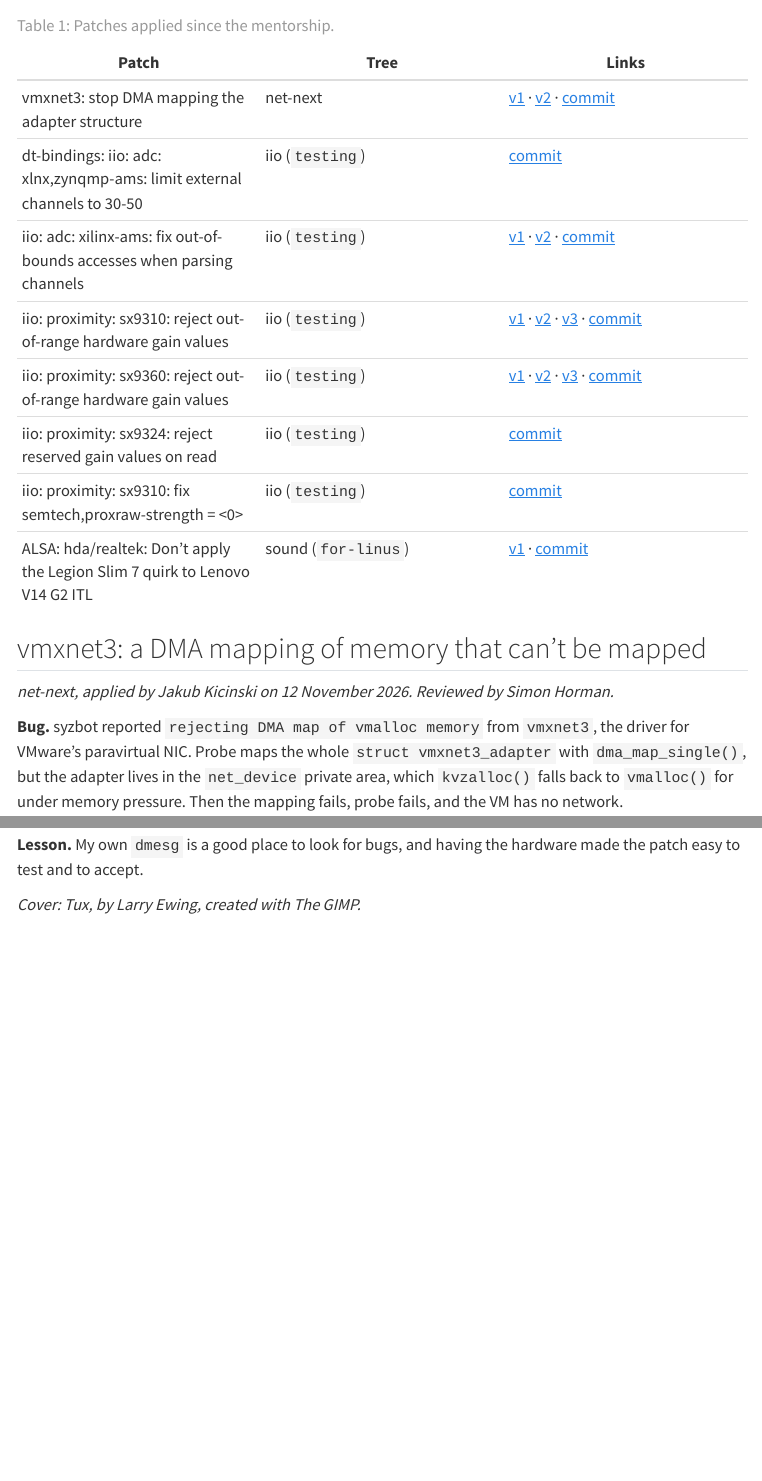
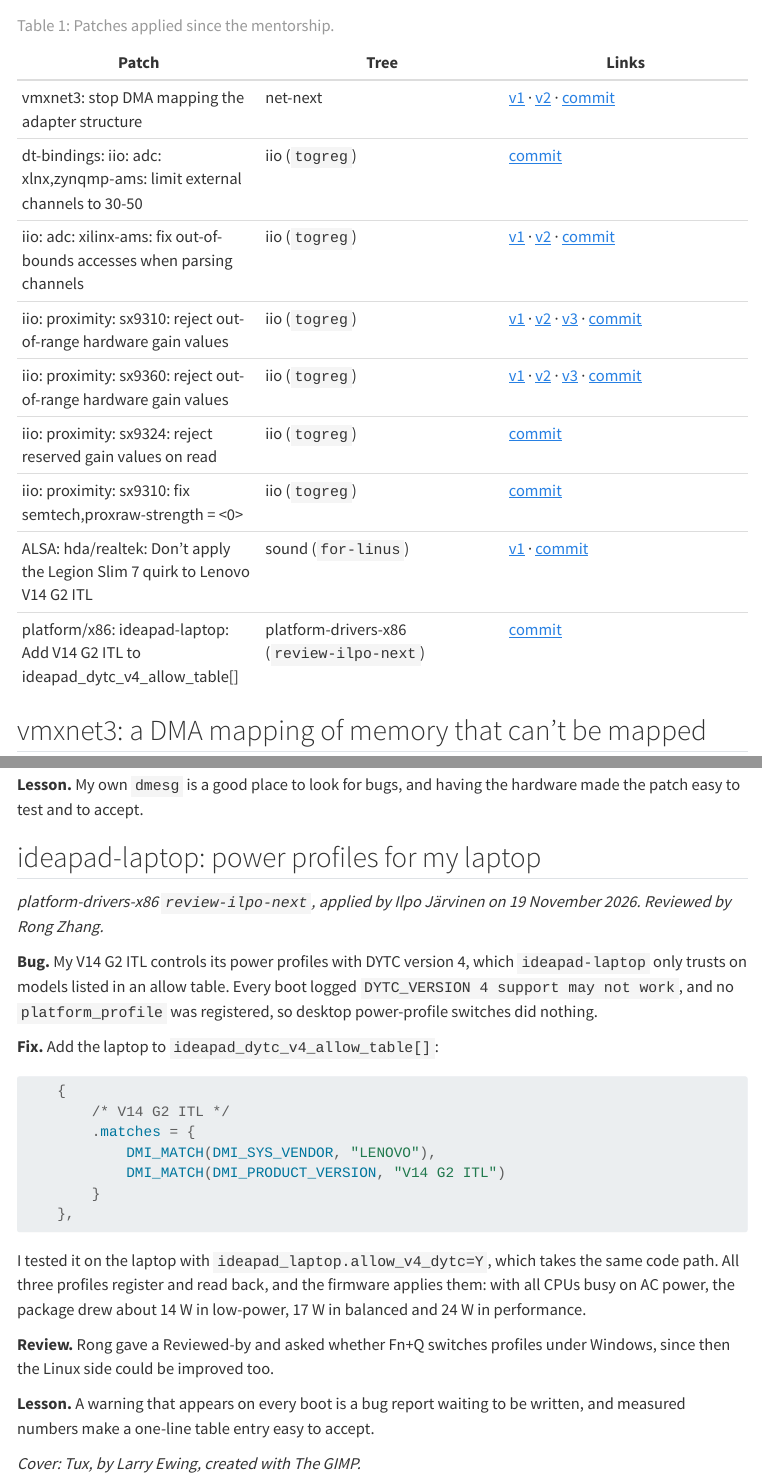
Before and after one commit to arnavk23/arnavk23.github.io, a Quarto document (posts/2026-11-13-kernel-patches/index.qmd): the page in a window 1100 px wide, from 240 px down, and a second part further down, joined at a grey line. Rendered offline with R 4.5, knitr and Pandoc in place of Quarto, with nearby package versions; menus at the side of the page are left out; long lines of code are wrapped.

Commit message:
Kernel patches post: add the ideapad-laptop DYTC v4 entry, point iio links at togreg

````diff
--- a/posts/2026-11-13-kernel-patches/index.qmd
+++ b/posts/2026-11-13-kernel-patches/index.qmd
@@ -20,13 +20,14 @@ merged from here on: a short entry for each one, and a row in the
 | Patch | Tree | Links |
 |---|---|---|
 | vmxnet3: stop DMA mapping the adapter structure | net-next | [v1](https://lore.kernel.org/all/20261021221221.502428-1-kapoorarnav43@gmail.com/) · [v2](https://lore.kernel.org/all/20261110154048.143227-1-kapoorarnav43@gmail.com/) · [commit](https://git.kernel.org/pub/scm/linux/kernel/git/netdev/net-next.git/commit/?id=42abea827cf2876e5e678db632d0965780e57706) |
-| dt-bindings: iio: adc: xlnx,zynqmp-ams: limit external channels to 30-50 | iio (`testing`) | [commit](https://git.kernel.org/pub/scm/linux/kernel/git/jic23/iio.git/commit/?h=testing&id=9c1cd6db6732aa8d1837a9e081f5c1f2e3ff10ce) |
-| iio: adc: xilinx-ams: fix out-of-bounds accesses when parsing channels | iio (`testing`) | [v1](https://lore.kernel.org/all/20261021225356.625288-1-kapoorarnav43@gmail.com/) · [v2](https://lore.kernel.org/all/20261023185652.195025-1-kapoorarnav43@gmail.com/) · [commit](https://git.kernel.org/pub/scm/linux/kernel/git/jic23/iio.git/commit/?h=testing&id=1f655751d7bee1406186c9968e81fbc104a7f076) |
-| iio: proximity: sx9310: reject out-of-range hardware gain values | iio (`testing`) | [v1](https://lore.kernel.org/all/20261107111710.442318-1-kapoorarnav43@gmail.com/) · [v2](https://lore.kernel.org/all/20261109165200.305266-1-kapoorarnav43@gmail.com/) · [v3](https://lore.kernel.org/all/20261111164041.341776-1-kapoorarnav43@gmail.com/) · [commit](https://git.kernel.org/pub/scm/linux/kernel/git/jic23/iio.git/commit/?h=testing&id=b33afe82260666aa3db53a954ed9acab73fcfb6f) |
-| iio: proximity: sx9360: reject out-of-range hardware gain values | iio (`testing`) | [v1](https://lore.kernel.org/all/20261107111710.442318-1-kapoorarnav43@gmail.com/) · [v2](https://lore.kernel.org/all/20261109165200.305266-1-kapoorarnav43@gmail.com/) · [v3](https://lore.kernel.org/all/20261111164041.341776-1-kapoorarnav43@gmail.com/) · [commit](https://git.kernel.org/pub/scm/linux/kernel/git/jic23/iio.git/commit/?h=testing&id=32122526491e3aab20476e1a30a6d45fe4dff443) |
-| iio: proximity: sx9324: reject reserved gain values on read | iio (`testing`) | [commit](https://git.kernel.org/pub/scm/linux/kernel/git/jic23/iio.git/commit/?h=testing&id=28711bd660bd176edec37d39e890e4a2c57835e6) |
-| iio: proximity: sx9310: fix semtech,proxraw-strength = <0> | iio (`testing`) | [commit](https://git.kernel.org/pub/scm/linux/kernel/git/jic23/iio.git/commit/?h=testing&id=56afa57ac23c97b5c311c83f9da86bb907e7c8a1) |
+| dt-bindings: iio: adc: xlnx,zynqmp-ams: limit external channels to 30-50 | iio (`togreg`) | [commit](https://git.kernel.org/pub/scm/linux/kernel/git/jic23/iio.git/commit/?h=togreg&id=9c1cd6db6732aa8d1837a9e081f5c1f2e3ff10ce) |
+| iio: adc: xilinx-ams: fix out-of-bounds accesses when parsing channels | iio (`togreg`) | [v1](https://lore.kernel.org/all/20261021225356.625288-1-kapoorarnav43@gmail.com/) · [v2](https://lore.kernel.org/all/20261023185652.195025-1-kapoorarnav43@gmail.com/) · [commit](https://git.kernel.org/pub/scm/linux/kernel/git/jic23/iio.git/commit/?h=togreg&id=1f655751d7bee1406186c9968e81fbc104a7f076) |
+| iio: proximity: sx9310: reject out-of-range hardware gain values | iio (`togreg`) | [v1](https://lore.kernel.org/all/20261107111710.442318-1-kapoorarnav43@gmail.com/) · [v2](https://lore.kernel.org/all/20261109165200.305266-1-kapoorarnav43@gmail.com/) · [v3](https://lore.kernel.org/all/20261111164041.341776-1-kapoorarnav43@gmail.com/) · [commit](https://git.kernel.org/pub/scm/linux/kernel/git/jic23/iio.git/commit/?h=togreg&id=b33afe82260666aa3db53a954ed9acab73fcfb6f) |
+| iio: proximity: sx9360: reject out-of-range hardware gain values | iio (`togreg`) | [v1](https://lore.kernel.org/all/20261107111710.442318-1-kapoorarnav43@gmail.com/) · [v2](https://lore.kernel.org/all/20261109165200.305266-1-kapoorarnav43@gmail.com/) · [v3](https://lore.kernel.org/all/20261111164041.341776-1-kapoorarnav43@gmail.com/) · [commit](https://git.kernel.org/pub/scm/linux/kernel/git/jic23/iio.git/commit/?h=togreg&id=32122526491e3aab20476e1a30a6d45fe4dff443) |
+| iio: proximity: sx9324: reject reserved gain values on read | iio (`togreg`) | [commit](https://git.kernel.org/pub/scm/linux/kernel/git/jic23/iio.git/commit/?h=togreg&id=28711bd660bd176edec37d39e890e4a2c57835e6) |
+| iio: proximity: sx9310: fix semtech,proxraw-strength = <0> | iio (`togreg`) | [commit](https://git.kernel.org/pub/scm/linux/kernel/git/jic23/iio.git/commit/?h=togreg&id=56afa57ac23c97b5c311c83f9da86bb907e7c8a1) |
 | ALSA: hda/realtek: Don't apply the Legion Slim 7 quirk to Lenovo V14 G2 ITL | sound (`for-linus`) | [v1](https://lore.kernel.org/all/20261116195503.11530-1-kapoorarnav43@gmail.com/) · [commit](https://git.kernel.org/pub/scm/linux/kernel/git/tiwai/sound.git/commit/?h=for-linus&id=a7c800982bd0cc704a92c3b616e8bb049f2e68fa) |
+| platform/x86: ideapad-laptop: Add V14 G2 ITL to ideapad_dytc_v4_allow_table[] | platform-drivers-x86 (`review-ilpo-next`) | [commit](https://git.kernel.org/pub/scm/linux/kernel/git/pdx86/platform-drivers-x86.git/commit/?h=review-ilpo-next&id=f60911c0c21228b5c2b28630b24441c8ae68ee62) |
 
 : Patches applied since the mentorship. {#tbl-results}
 
@@ -224,4 +225,37 @@ microphones worked as before.
 **Lesson.** My own `dmesg` is a good place to look for bugs, and having the hardware
 made the patch easy to test and to accept.
 
+## ideapad-laptop: power profiles for my laptop
+
+*platform-drivers-x86 `review-ilpo-next`, applied by Ilpo Järvinen on 19 November 2026.
+Reviewed by Rong Zhang.*
+
+**Bug.** My V14 G2 ITL controls its power profiles with DYTC version 4, which
+`ideapad-laptop` only trusts on models listed in an allow table. Every boot logged
+`DYTC_VERSION 4 support may not work`, and no `platform_profile` was registered, so
+desktop power-profile switches did nothing.
+
+**Fix.** Add the laptop to `ideapad_dytc_v4_allow_table[]`:
+
+```c
+	{
+		/* V14 G2 ITL */
+		.matches = {
+			DMI_MATCH(DMI_SYS_VENDOR, "LENOVO"),
+			DMI_MATCH(DMI_PRODUCT_VERSION, "V14 G2 ITL")
+		}
+	},
+```
+
+I tested it on the laptop with `ideapad_laptop.allow_v4_dytc=Y`, which takes the same
+code path. All three profiles register and read back, and the firmware applies them:
+with all CPUs busy on AC power, the package drew about 14 W in low-power, 17 W in
+balanced and 24 W in performance.
+
+**Review.** Rong gave a Reviewed-by and asked whether Fn+Q switches profiles under
+Windows, since then the Linux side could be improved too.
+
+**Lesson.** A warning that appears on every boot is a bug report waiting to be
+written, and measured numbers make a one-line table entry easy to accept.
+
 *Cover: Tux, by Larry Ewing, created with The GIMP.*
````
Also changed, not shown: posts/2026-10-26-sx93xx-fixes/index.qmd (+2 -2 lines), docs/search.json, posts/2026-11-13-kernel-patches/index.qmd (8 more changed lines), 5 other files.
